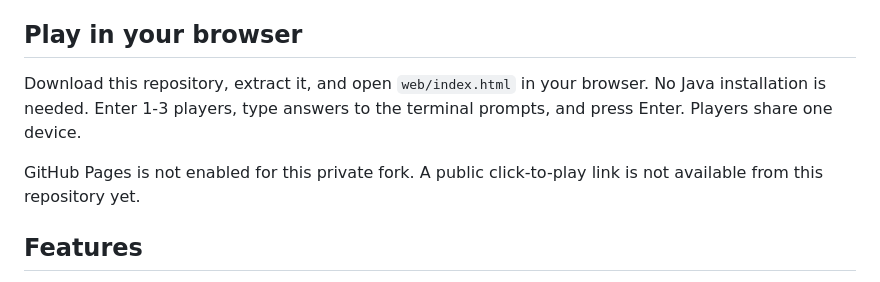
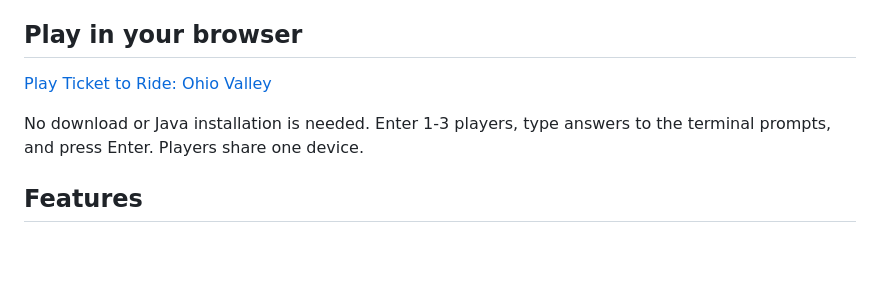
Before and after one commit to Gordon1234567/TicketToRide, a Markdown page: README.md, the part around the change. GitHub-like rendering; blank space fills up the shorter version.

Commit message:
Add public browser play link

```diff
--- a/README.md
+++ b/README.md
@@ -6,9 +6,9 @@ Created by **Gordon Schartner** and **Samuel Rees**.
 
 ## Play in your browser
 
-Download this repository, extract it, and open `web/index.html` in your browser. No Java installation is needed. Enter 1-3 players, type answers to the terminal prompts, and press Enter. Players share one device.
+[Play Ticket to Ride: Ohio Valley](https://gordon1234567.github.io/TicketToRide/)
 
-GitHub Pages is not enabled for this private fork. A public click-to-play link is not available from this repository yet.
+No download or Java installation is needed. Enter 1-3 players, type answers to the terminal prompts, and press Enter. Players share one device.
 
 ## Features
 
```
